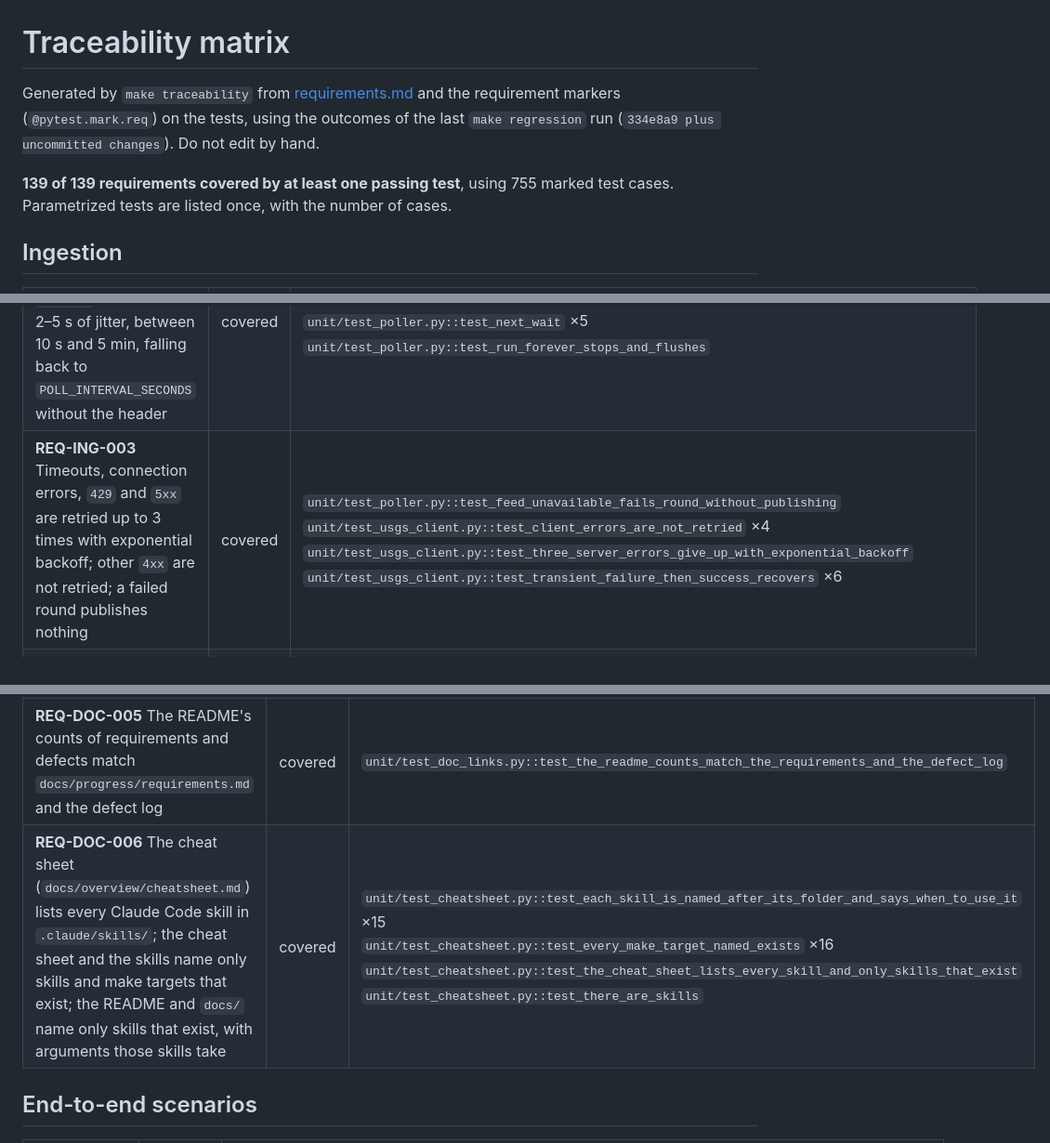
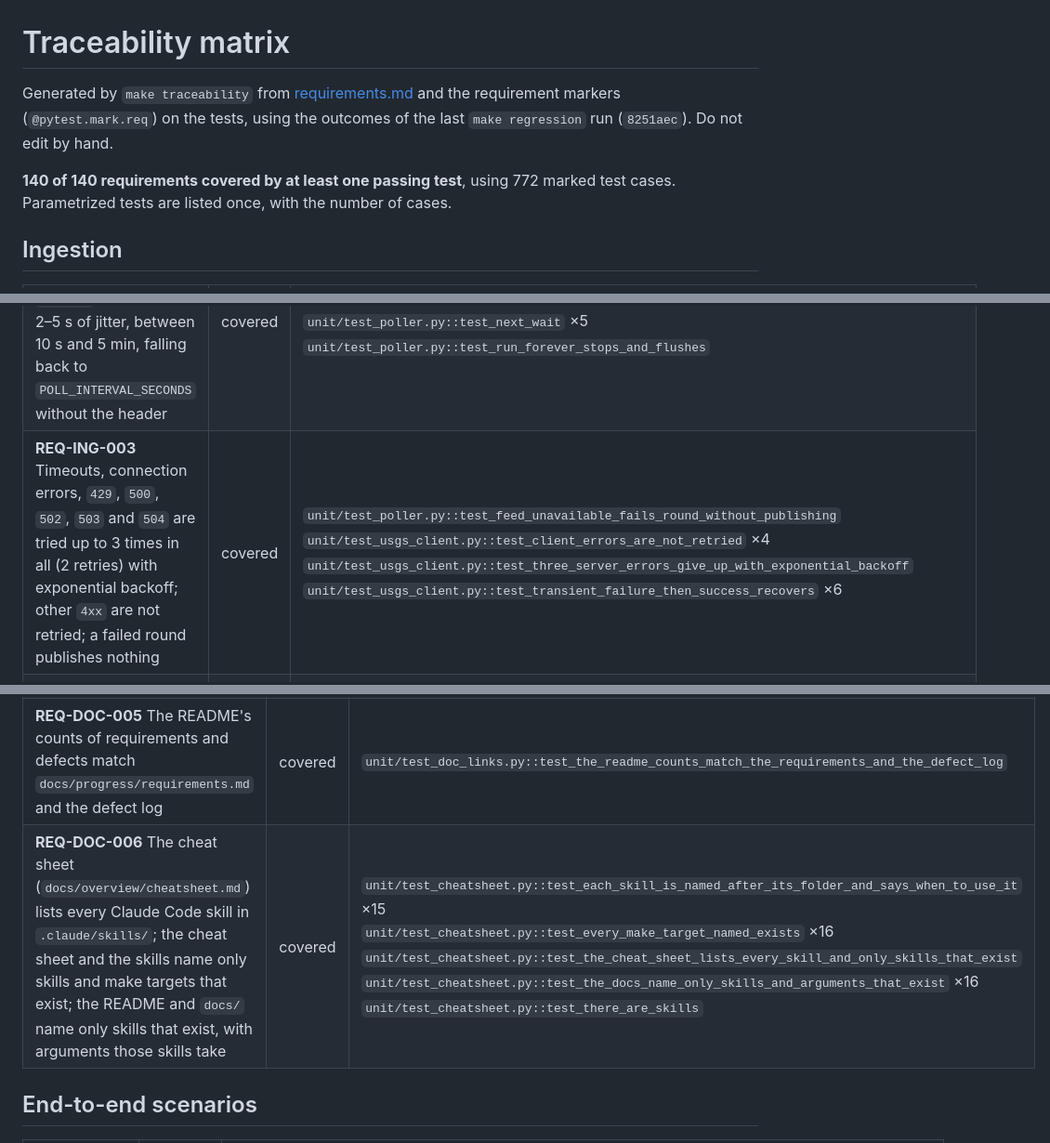
Before and after one commit to dienarvaez1/earth-hub, a Markdown page: docs/progress/traceability-matrix.md, 3 parts joined by grey strips. Shown at 93% size. Drawn GitHub-style.

Commit message:
docs: traceability matrix from the final regression run
Co-Authored-By: Claude Opus 5.5 <noreply@anthropic.com>

```diff
--- a/docs/progress/traceability-matrix.md
+++ b/docs/progress/traceability-matrix.md
@@ -1,8 +1,8 @@
 # Traceability matrix
 
-Generated by `make traceability` from [requirements.md](requirements.md) and the requirement markers (`@pytest.mark.req`) on the tests, using the outcomes of the last `make regression` run (`334e8a9 plus uncommitted changes`). Do not edit by hand.
+Generated by `make traceability` from [requirements.md](requirements.md) and the requirement markers (`@pytest.mark.req`) on the tests, using the outcomes of the last `make regression` run (`8251aec`). Do not edit by hand.
 
-**139 of 139 requirements covered by at least one passing test**, using 755 marked test cases. Parametrized tests are listed once, with the number of cases.
+**140 of 140 requirements covered by at least one passing test**, using 772 marked test cases. Parametrized tests are listed once, with the number of cases.
 
 ## Ingestion
 
@@ -10,7 +10,7 @@ Generated by `make traceability` from [requirements.md](requirements.md) and the
 | --- | --- | --- |
 | **REQ-ING-001** The poller fetches the USGS `all_day` feed with `If-Modified-Since`; a `304` publishes nothing | covered | `unit/test_poller.py::test_304_publishes_nothing`<br>`unit/test_usgs_client.py::test_conditional_request_and_304` |
 | **REQ-ING-002** The next fetch is timed from the feed's `Expires` header plus 2–5 s of jitter, between 10 s and 5 min, falling back to `POLL_INTERVAL_SECONDS` without the header | covered | `unit/test_poller.py::test_jitter_stays_within_bounds`<br>`unit/test_poller.py::test_next_wait` ×5<br>`unit/test_poller.py::test_run_forever_stops_and_flushes` |
-| **REQ-ING-003** Timeouts, connection errors, `429` and `5xx` are retried up to 3 times with exponential backoff; other `4xx` are not retried; a failed round publishes nothing | covered | `unit/test_poller.py::test_feed_unavailable_fails_round_without_publishing`<br>`unit/test_usgs_client.py::test_client_errors_are_not_retried` ×4<br>`unit/test_usgs_client.py::test_three_server_errors_give_up_with_exponential_backoff`<br>`unit/test_usgs_client.py::test_transient_failure_then_success_recovers` ×6 |
+| **REQ-ING-003** Timeouts, connection errors, `429`, `500`, `502`, `503` and `504` are tried up to 3 times in all (2 retries) with exponential backoff; other `4xx` are not retried; a failed round publishes nothing | covered | `unit/test_poller.py::test_feed_unavailable_fails_round_without_publishing`<br>`unit/test_usgs_client.py::test_client_errors_are_not_retried` ×4<br>`unit/test_usgs_client.py::test_three_server_errors_give_up_with_exponential_backoff`<br>`unit/test_usgs_client.py::test_transient_failure_then_success_recovers` ×6 |
 | **REQ-ING-004** Only new events, or events whose `updated` time moved forward, are published | covered | `e2e/test_scenarios.py::test_revised_event_shows_latest_revision`<br>`unit/test_poller.py::test_new_feed_version_with_no_changes_publishes_nothing`<br>`unit/test_poller.py::test_older_revision_is_not_published`<br>`unit/test_poller.py::test_revision_is_published_once` |
 | **REQ-ING-005** Messages are keyed by USGS event ID and carry a versioned envelope around the unchanged USGS feature | covered | `integration/test_ingestion.py::test_round_publishes_keyed_envelopes`<br>`unit/test_events.py::test_message_envelope_matches_contract`<br>`unit/test_events.py::test_payload_is_the_unchanged_source_feature`<br>`unit/test_producer.py::test_all_messages_delivered_with_event_id_keys` |
 | **REQ-ING-006** An event counts as sent only after Kafka confirms delivery; failed deliveries are retried next round | covered | `disruptive/test_outages.py::test_kafka_restart_loses_and_duplicates_nothing`<br>`unit/test_poller.py::test_failed_delivery_is_retried_next_round`<br>`unit/test_producer.py::test_all_messages_delivered_with_event_id_keys`<br>`unit/test_producer.py::test_broker_error_is_reported_per_message`<br>`unit/test_producer.py::test_missing_delivery_report_counts_as_failure` |
@@ -170,7 +170,7 @@ Generated by `make traceability` from [requirements.md](requirements.md) and the
 | **REQ-DOC-003** Every query in `docs/technical/sql-examples.md`, the dashboard's reports and the PostgreSQL ones, gives exactly the documented result on its fixed dataset | covered | `api/test_sql_examples.py::test_each_query_gives_the_documented_result` ×8<br>`unit/test_report_examples.py::test_each_report_gives_the_documented_result` ×12 |
 | **REQ-DOC-004** `docs/technical/schema.md` lists every column of every table, in order, with the type and nullability the models define | covered | `unit/test_schema_doc.py::test_every_column_is_documented_in_order_with_its_type` ×5<br>`unit/test_schema_doc.py::test_every_table_is_documented` |
 | **REQ-DOC-005** The README's counts of requirements and defects match `docs/progress/requirements.md` and the defect log | covered | `unit/test_doc_links.py::test_the_readme_counts_match_the_requirements_and_the_defect_log` |
-| **REQ-DOC-006** The cheat sheet (`docs/overview/cheatsheet.md`) lists every Claude Code skill in `.claude/skills/`; the cheat sheet and the skills name only skills and make targets that exist; the README and `docs/` name only skills that exist, with arguments those skills take | covered | `unit/test_cheatsheet.py::test_each_skill_is_named_after_its_folder_and_says_when_to_use_it` ×15<br>`unit/test_cheatsheet.py::test_every_make_target_named_exists` ×16<br>`unit/test_cheatsheet.py::test_the_cheat_sheet_lists_every_skill_and_only_skills_that_exist`<br>`unit/test_cheatsheet.py::test_there_are_skills` |
+| **REQ-DOC-006** The cheat sheet (`docs/overview/cheatsheet.md`) lists every Claude Code skill in `.claude/skills/`; the cheat sheet and the skills name only skills and make targets that exist; the README and `docs/` name only skills that exist, with arguments those skills take | covered | `unit/test_cheatsheet.py::test_each_skill_is_named_after_its_folder_and_says_when_to_use_it` ×15<br>`unit/test_cheatsheet.py::test_every_make_target_named_exists` ×16<br>`unit/test_cheatsheet.py::test_the_cheat_sheet_lists_every_skill_and_only_skills_that_exist`<br>`unit/test_cheatsheet.py::test_the_docs_name_only_skills_and_arguments_that_exist` ×16<br>`unit/test_cheatsheet.py::test_there_are_skills` |
 
 ## End-to-end scenarios
 
```
Also changed, not shown: other parts of docs/progress/traceability-matrix.md (+1 -0 lines).
